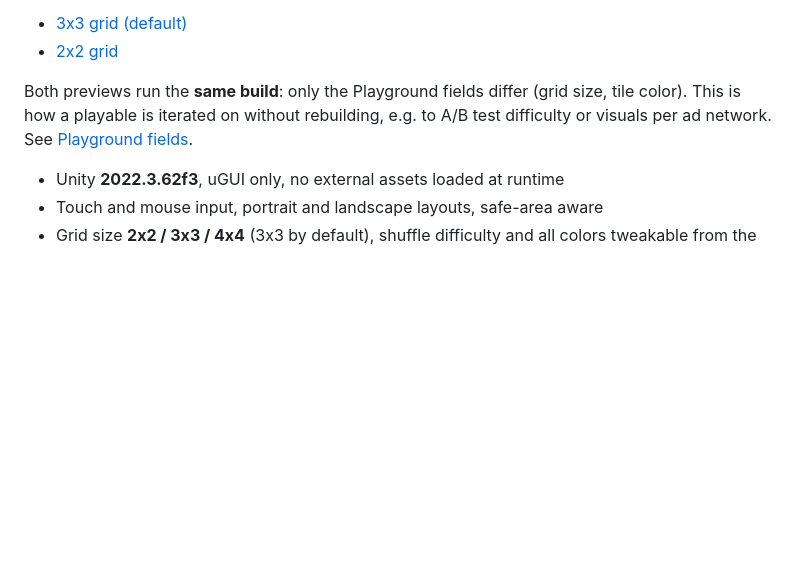
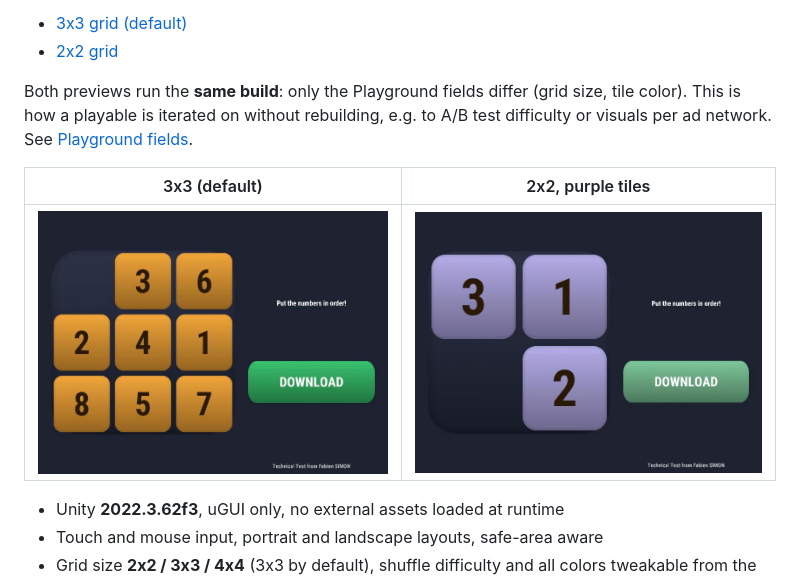
Before and after one commit to fsimonpro/PlayableAdsSample, a Markdown page: README.md, the part around the change. GitHub-like rendering; pictures changed too: docs/preview-2x2.jpg (added), docs/preview-3x3.jpg (added); blank space fills up the shorter version.

Commit message:
Add 3x3 and 2x2 preview screenshots to README
Co-Authored-By: Claude Opus 5.5 (1M context) <noreply@anthropic.com>

```diff
--- a/README.md
+++ b/README.md
@@ -8,6 +8,10 @@ Technical test of a Unity playable ad: a simple sliding puzzle (taquin) exported
 - [2x2 grid](https://playground.lunalabs.io/preview/532306/741369/bb3372790558fa1e13944dc60c9bbba148debc2d1669a3979b17ed7a6247a5fe)
 
 Both previews run the **same build**: only the Playground fields differ (grid size, tile color). This is how a playable is iterated on without rebuilding, e.g. to A/B test difficulty or visuals per ad network. See [Playground fields](#playground-fields).
+
+| 3x3 (default) | 2x2, purple tiles |
+|:---:|:---:|
+| <img src="docs/preview-3x3.jpg" width="400" alt="3x3 grid preview"> | <img src="docs/preview-2x2.jpg" width="400" alt="2x2 grid preview"> |
 
 - Unity **2022.3.62f3**, uGUI only, no external assets loaded at runtime
 - Touch and mouse input, portrait and landscape layouts, safe-area aware
```
